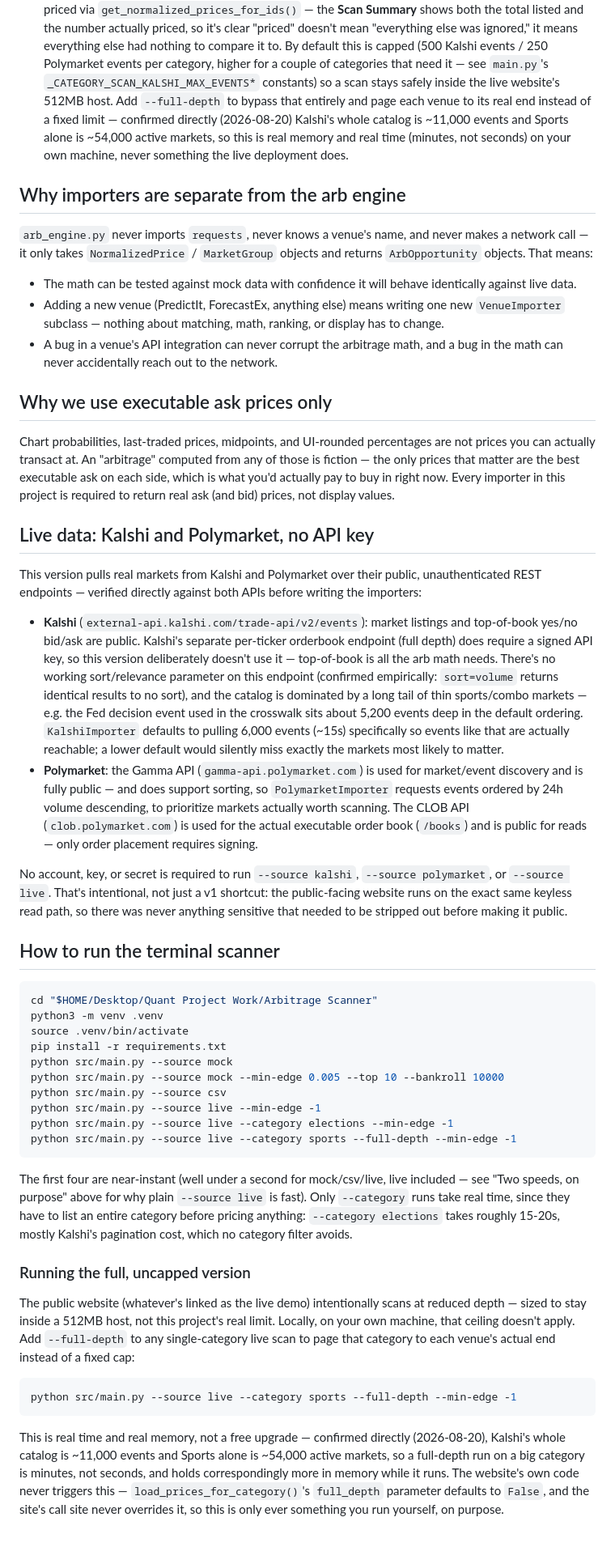
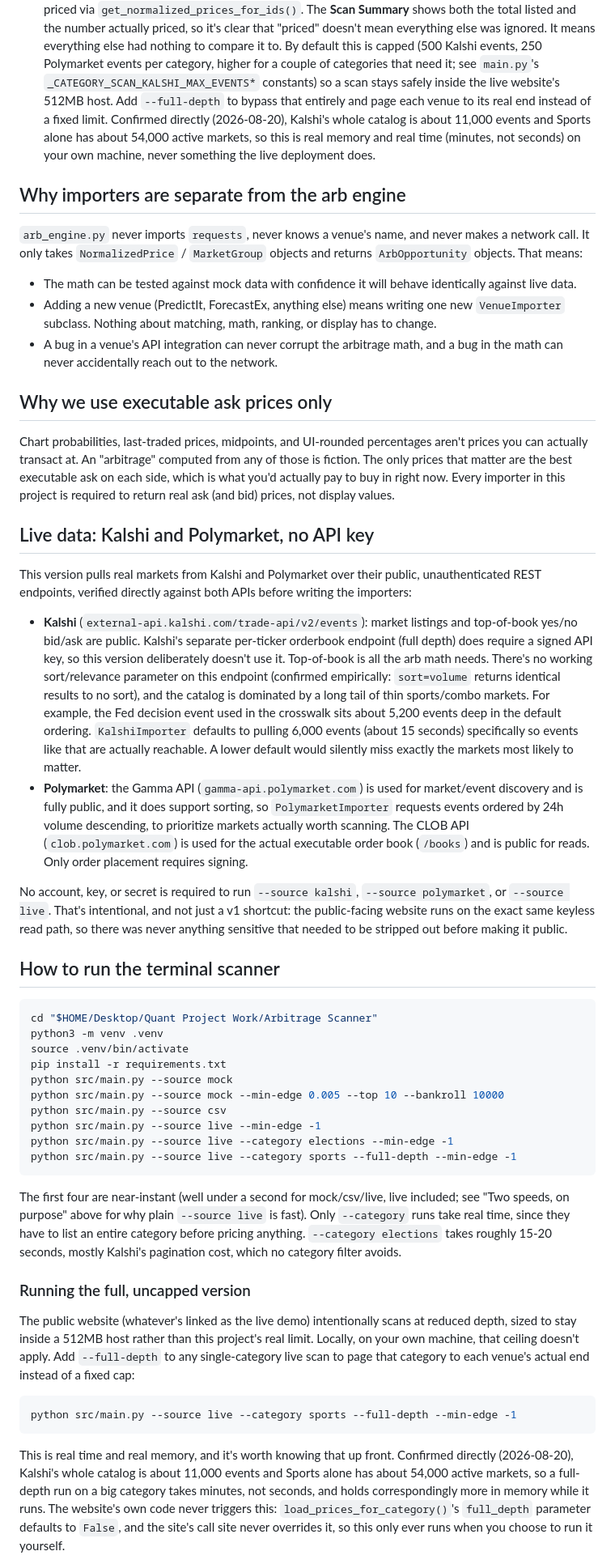
Before and after one commit to tsonone13/arbitrage-scanner, a Markdown page: README.md, the part around one of its changes. Shown at 81% size. GitHub-like rendering; blank space fills up the shorter version.

Commit message:
Rewrite README wording

````diff
--- a/README.md
+++ b/README.md
@@ -345,27 +360,28 @@ so there are two distinct modes instead of one:
   crosswalk-covered and newly-candidate-matched markets ever get priced via
-  `get_normalized_prices_for_ids()` — the **Scan Summary** shows both the
-  total listed and the number actually priced, so it's clear "priced"
-  doesn't mean "everything else was ignored," it means everything else had
-  nothing to compare it to. By default this is capped (500 Kalshi events /
+  `get_normalized_prices_for_ids()`. The **Scan Summary** shows both the
+  total listed and the number actually priced, so it's clear that "priced"
+  doesn't mean everything else was ignored. It means everything else had
+  nothing to compare it to. By default this is capped (500 Kalshi events,
   250 Polymarket events per category, higher for a couple of categories
-  that need it — see `main.py`'s `_CATEGORY_SCAN_KALSHI_MAX_EVENTS*`
+  that need it; see `main.py`'s `_CATEGORY_SCAN_KALSHI_MAX_EVENTS*`
   constants) so a scan stays safely inside the live website's 512MB host.
   Add `--full-depth` to bypass that entirely and page each venue to its
-  real end instead of a fixed limit — confirmed directly (2026-08-20)
-  Kalshi's whole catalog is ~11,000 events and Sports alone is ~54,000
-  active markets, so this is real memory and real time (minutes, not
-  seconds) on your own machine, never something the live deployment does.
+  real end instead of a fixed limit. Confirmed directly (2026-08-20),
+  Kalshi's whole catalog is about 11,000 events and Sports alone has about
+  54,000 active markets, so this is real memory and real time (minutes,
+  not seconds) on your own machine, never something the live deployment
+  does.
 
 ## Why importers are separate from the arb engine
 
 `arb_engine.py` never imports `requests`, never knows a venue's name, and
-never makes a network call — it only takes `NormalizedPrice` /
+never makes a network call. It only takes `NormalizedPrice` /
 `MarketGroup` objects and returns `ArbOpportunity` objects. That means:
 
 - The math can be tested against mock data with confidence it will behave
   identically against live data.
 - Adding a new venue (PredictIt, ForecastEx, anything else) means writing
-  one new `VenueImporter` subclass — nothing about matching, math, ranking,
+  one new `VenueImporter` subclass. Nothing about matching, math, ranking,
   or display has to change.
 - A bug in a venue's API integration can never corrupt the arbitrage math,
   and a bug in the math can never accidentally reach out to the network.
@@ -373,8 +389,8 @@ never makes a network call — it only takes `NormalizedPrice` /
 ## Why we use executable ask prices only
 
 Chart probabilities, last-traded prices, midpoints, and UI-rounded
-percentages are not prices you can actually transact at. An "arbitrage"
-computed from any of those is fiction — the only prices that matter are the
+percentages aren't prices you can actually transact at. An "arbitrage"
+computed from any of those is fiction. The only prices that matter are the
 best executable ask on each side, which is what you'd actually pay to buy
 in right now. Every importer in this project is required to return real
 ask (and bid) prices, not display values.
@@ -382,34 +398,34 @@ ask (and bid) prices, not display values.
 ## Live data: Kalshi and Polymarket, no API key
 
 This version pulls real markets from Kalshi and Polymarket over their
-public, unauthenticated REST endpoints — verified directly against both
+public, unauthenticated REST endpoints, verified directly against both
 APIs before writing the importers:
 
 - **Kalshi** (`external-api.kalshi.com/trade-api/v2/events`): market
   listings and top-of-book yes/no bid/ask are public. Kalshi's separate
   per-ticker orderbook endpoint (full depth) does require a signed API key,
-  so this version deliberately doesn't use it — top-of-book is all the arb
+  so this version deliberately doesn't use it. Top-of-book is all the arb
   math needs. There's no working sort/relevance parameter on this endpoint
   (confirmed empirically: `sort=volume` returns identical results to no
   sort), and the catalog is dominated by a long tail of thin sports/combo
-  markets — e.g. the Fed decision event used in the crosswalk sits about
-  5,200 events deep in the default ordering. `KalshiImporter` defaults to
-  pulling 6,000 events (~15s) specifically so events like that are actually
-  reachable; a lower default would silently miss exactly the markets most
-  likely to matter.
+  markets. For example, the Fed decision event used in the crosswalk sits
+  about 5,200 events deep in the default ordering. `KalshiImporter`
+  defaults to pulling 6,000 events (about 15 seconds) specifically so
+  events like that are actually reachable. A lower default would silently
+  miss exactly the markets most likely to matter.
 - **Polymarket**: the Gamma API (`gamma-api.polymarket.com`) is used for
-  market/event discovery and is fully public — and does support sorting, so
-  `PolymarketImporter` requests events ordered by 24h volume descending, to
-  prioritize markets actually worth scanning. The CLOB API
+  market/event discovery and is fully public, and it does support sorting,
+  so `PolymarketImporter` requests events ordered by 24h volume descending,
+  to prioritize markets actually worth scanning. The CLOB API
   (`clob.polymarket.com`) is used for the actual executable order book
-  (`/books`) and is public for reads — only order placement requires
+  (`/books`) and is public for reads. Only order placement requires
   signing.
 
 No account, key, or secret is required to run `--source kalshi`,
-`--source polymarket`, or `--source live`. That's intentional, not just a
-v1 shortcut: the public-facing website runs on the exact same keyless read
-path, so there was never anything sensitive that needed to be stripped out
-before making it public.
+`--source polymarket`, or `--source live`. That's intentional, and not
+just a v1 shortcut: the public-facing website runs on the exact same
+keyless read path, so there was never anything sensitive that needed to
+be stripped out before making it public.
 
 ## How to run the terminal scanner
 
@@ -426,31 +442,32 @@ python src/main.py --source live --category elections --min-edge -1
 python src/main.py --source live --category sports --full-depth --min-edge -1
 ```
 
-The first four are near-instant (well under a second for mock/csv/live, live
-included — see "Two speeds, on purpose" above for why plain `--source live`
-is fast). Only `--category` runs take real time, since they have to list an
-entire category before pricing anything: `--category elections` takes
-roughly 15-20s, mostly Kalshi's pagination cost, which no category filter
-avoids.
+The first four are near-instant (well under a second for mock/csv/live,
+live included; see "Two speeds, on purpose" above for why plain
+`--source live` is fast). Only `--category` runs take real time, since
+they have to list an entire category before pricing anything.
+`--category elections` takes roughly 15-20 seconds, mostly Kalshi's
+pagination cost, which no category filter avoids.
 
 ### Running the full, uncapped version
 
-The public website (whatever's linked as the live demo) intentionally scans
-at reduced depth — sized to stay inside a 512MB host, not this project's
-real limit. Locally, on your own machine, that ceiling doesn't apply. Add
-`--full-depth` to any single-category live scan to page that category to
-each venue's actual end instead of a fixed cap:
+The public website (whatever's linked as the live demo) intentionally
+scans at reduced depth, sized to stay inside a 512MB host rather than this
+project's real limit. Locally, on your own machine, that ceiling doesn't
+apply. Add `--full-depth` to any single-category live scan to page that
+category to each venue's actual end instead of a fixed cap:
 
 ```bash
 python src/main.py --source live --category sports --full-depth --min-edge -1
 ```
 
-This is real time and real memory, not a free upgrade — confirmed directly
-(2026-08-20), Kalshi's whole catalog is ~11,000 events and Sports alone is
-~54,000 active markets, so a full-depth run on a big category is minutes,
-not seconds, and holds correspondingly more in memory while it runs. The
-website's own code never triggers this — `load_prices_for_category()`'s
-`full_depth` parameter defaults to `False`, and the site's call site never
-overrides it, so this is only ever something you run yourself, on purpose.
+This is real time and real memory, and it's worth knowing that up front.
+Confirmed directly (2026-08-20), Kalshi's whole catalog is about 11,000
+events and Sports alone has about 54,000 active markets, so a full-depth
+run on a big category takes minutes, not seconds, and holds
+correspondingly more in memory while it runs. The website's own code
+never triggers this: `load_prices_for_category()`'s `full_depth`
+parameter defaults to `False`, and the site's call site never overrides
+it, so this only ever runs when you choose to run it yourself.
 
 `--min-edge -1` is worth using on any live run: it shows every candidate
````
Also changed, not shown: other parts of README.md (+181 -166 lines).
